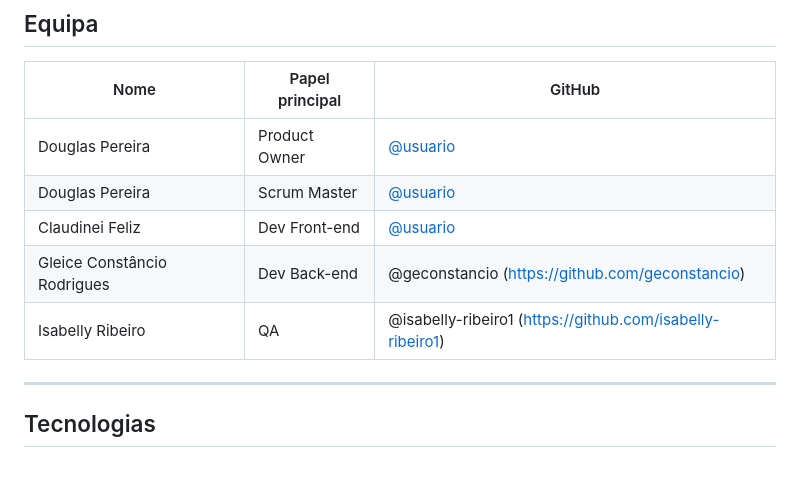
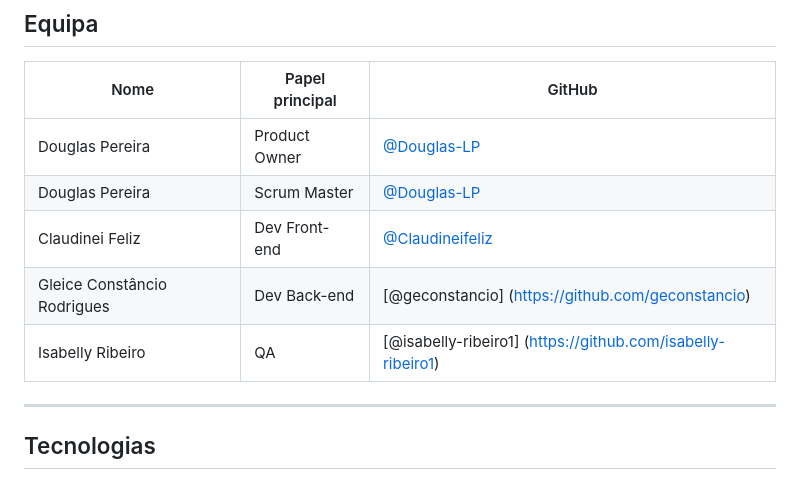
Before and after one commit to web3-fatec-olimpia-2026-2/C.O.S, a Markdown page: README.md, the part around the change. Drawn GitHub-style.

Commit message:
Corrige informações do projeto no README.md

```diff
--- a/README.md
+++ b/README.md
@@ -20,11 +20,11 @@
 
 | Nome | Papel principal | GitHub |
 |---|---|---|
-| Douglas Pereira | Product Owner | [@usuario](https://github.com/usuario) |
-| Douglas Pereira | Scrum Master | [@usuario](https://github.com/usuario) |
-| Claudinei Feliz | Dev Front-end | [@usuario](https://github.com/usuario) |
-| Gleice Constâncio Rodrigues | Dev Back-end | @geconstancio (https://github.com/geconstancio) |
-| Isabelly Ribeiro | QA | @isabelly-ribeiro1 (https://github.com/isabelly-ribeiro1) |
+| Douglas Pereira | Product Owner | [@Douglas-LP](https://github.com/Douglas-LP) |
+| Douglas Pereira | Scrum Master | [@Douglas-LP](https://github.com/Douglas-LP) |
+| Claudinei Feliz | Dev Front-end | [@Claudineifeliz](https://github.com/Claudineifeliz) |
+| Gleice Constâncio Rodrigues | Dev Back-end | [@geconstancio] (https://github.com/geconstancio) |
+| Isabelly Ribeiro | QA | [@isabelly-ribeiro1] (https://github.com/isabelly-ribeiro1) |
 
 ---
 
```
